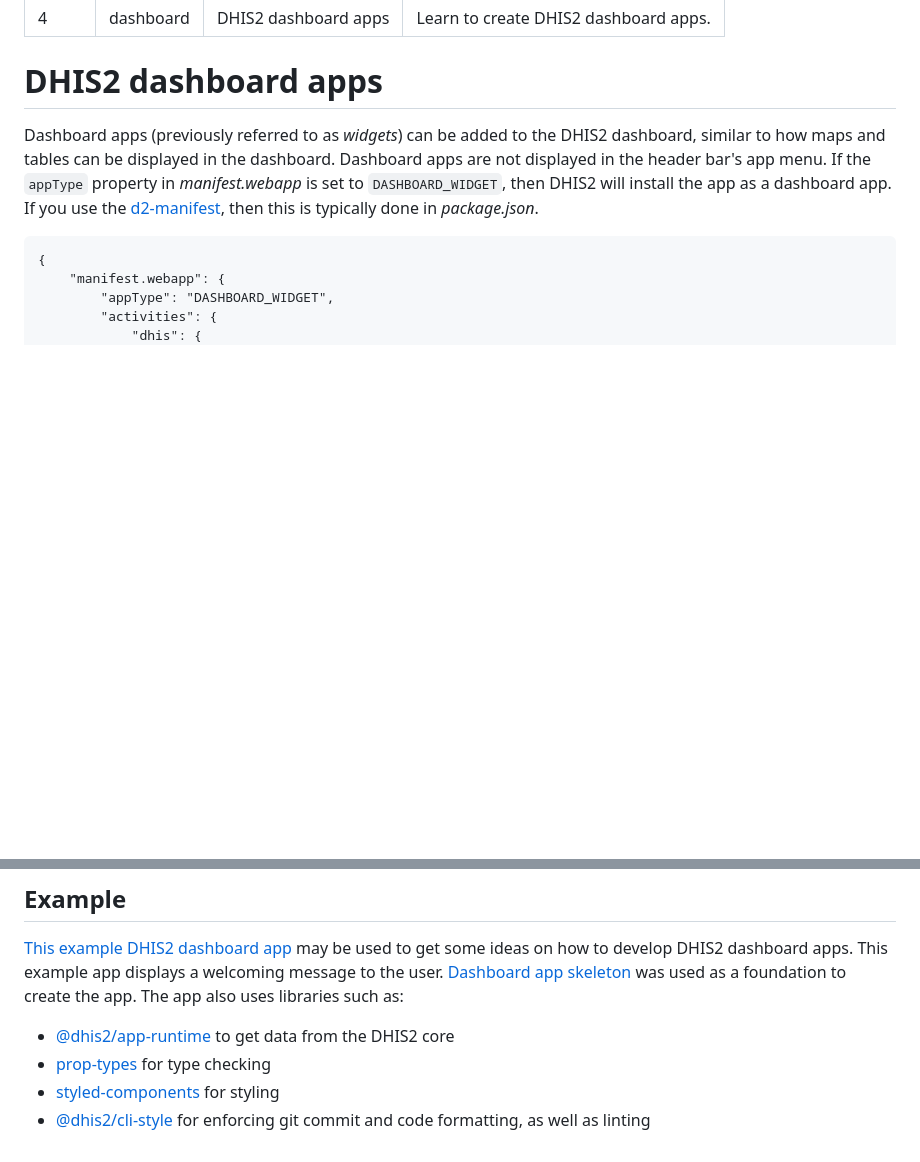
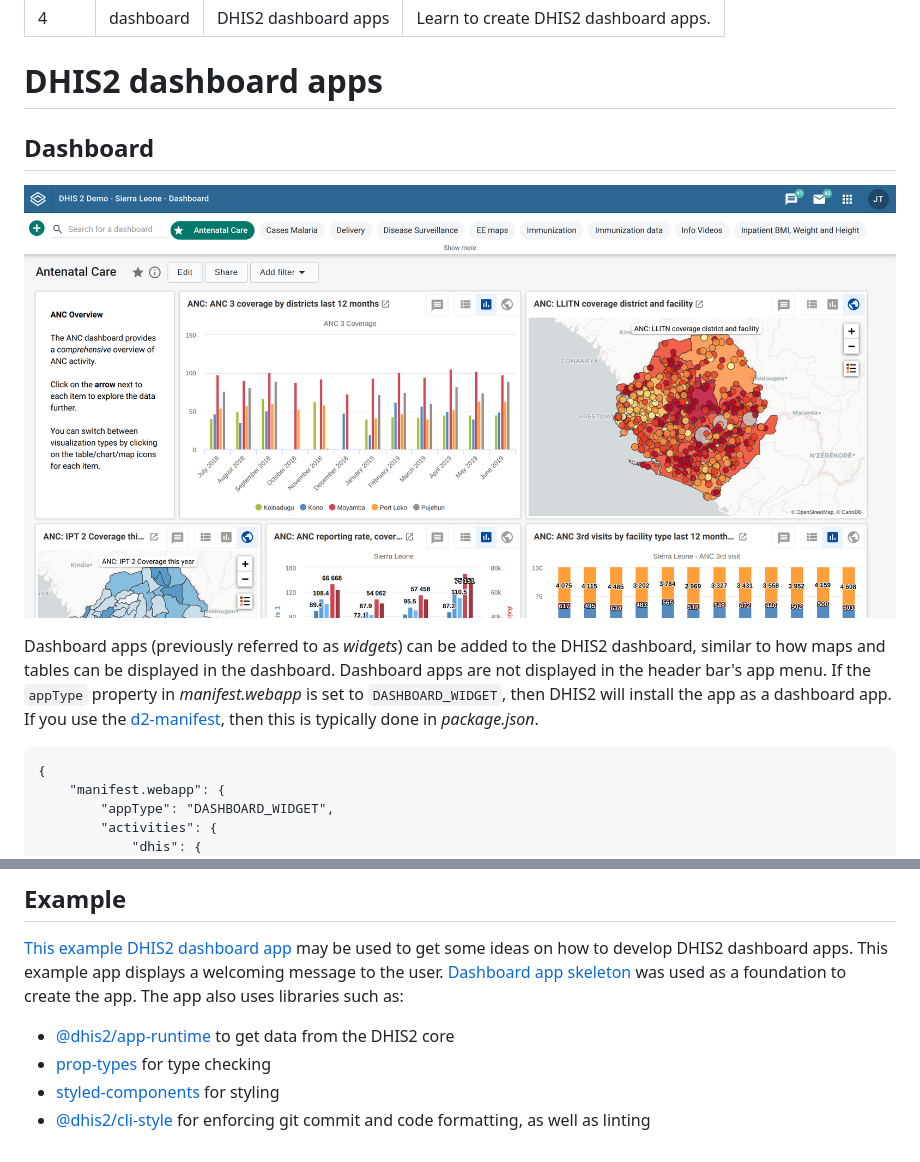
Before and after one commit to dhis2designlab/guides, a Markdown page: pages/dashboard.md, 2 parts joined by grey strips. Rendered like a GitHub page; pictures changed too: pages/images/dashboard.png (added); blank space fills up the shorter version.

Commit message:
docs(dashboard): add dashboard screenshot

````diff
--- a/pages/dashboard.md
+++ b/pages/dashboard.md
@@ -6,6 +6,10 @@ description: Learn to create DHIS2 dashboard apps.
 ---
 
 # DHIS2 dashboard apps
+
+## Dashboard
+![DHIS2 dashboard][dashboard-image]
+
 Dashboard apps (previously referred to as *widgets*) can be added to the DHIS2 dashboard, similar to how maps and tables can be displayed in the dashboard. Dashboard apps are not displayed in the header bar's app menu. If the `appType` property in *manifest.webapp* is set to `DASHBOARD_WIDGET`, then DHIS2 will install the app as a dashboard app. If you use the [d2-manifest][d2-manifest], then this is typically done in *package.json*.
 
 ```json{3}
@@ -33,6 +37,7 @@ Dashboard apps (previously referred to as *widgets*) can be added to the DHIS2 d
 * [styled-components][styled-components] for styling
 * [@dhis2/cli-style][cli-style] for enforcing git commit and code formatting, as well as linting
 
+[dashboard-image]: images/dashboard.png
 [design-system]: https://github.com/dhis2/design-system
 [d2-manifest]: https://www.npmjs.com/package/d2-manifest
 [skeleton]: https://github.com/dhis2designlab/dashboard-app-skeleton
````
